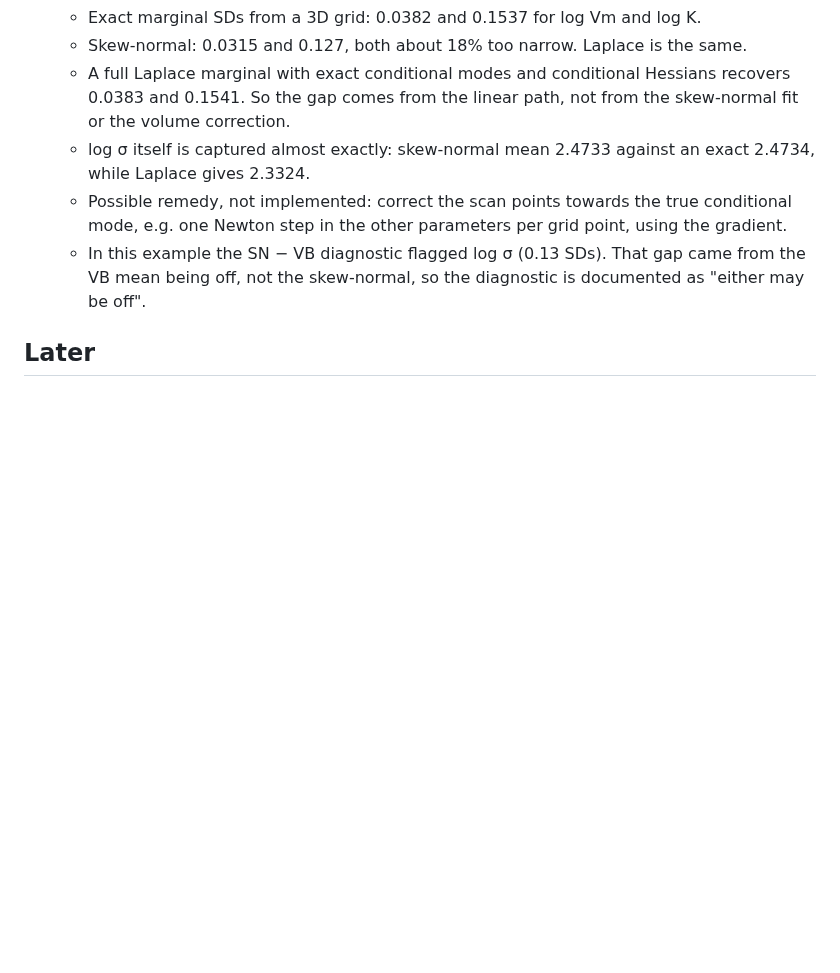
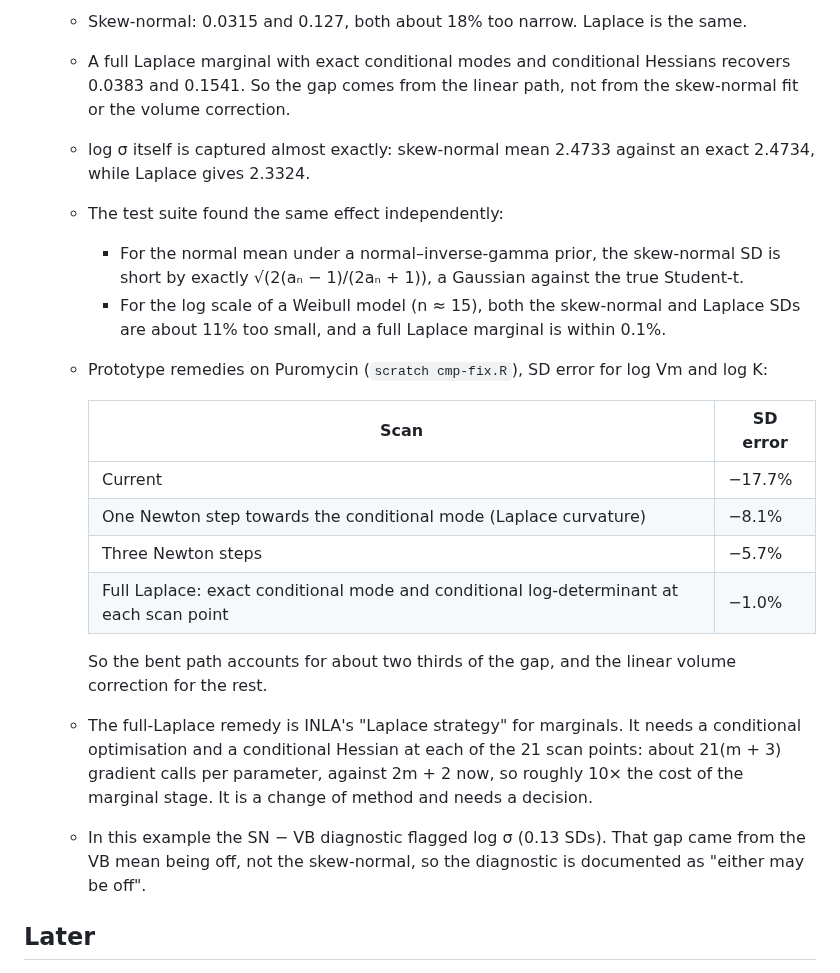
Before and after one commit to haziqj/inlavanilla, a Markdown page: lab/DESIGN.md, the part around the change. Drawn GitHub-style; blank space fills up the shorter version.

Commit message:
Quantify remedies for the small-n scan-path finding
Co-Authored-By: Claude Opus 5.5 <noreply@anthropic.com>
Claude-Session: https://claude.ai/code/session_0125VTW5bQLJfBYAaUJU6Zva

```diff
--- a/lab/DESIGN.md
+++ b/lab/DESIGN.md
@@ -37,7 +37,20 @@ Nothing at present.
   - Skew-normal: 0.0315 and 0.127, both about 18% too narrow. Laplace is the same.
   - A full Laplace marginal with exact conditional modes and conditional Hessians recovers 0.0383 and 0.1541. So the gap comes from the linear path, not from the skew-normal fit or the volume correction.
   - log σ itself is captured almost exactly: skew-normal mean 2.4733 against an exact 2.4734, while Laplace gives 2.3324.
-  - Possible remedy, not implemented: correct the scan points towards the true conditional mode, e.g. one Newton step in the other parameters per grid point, using the gradient.
+  - The test suite found the same effect independently:
+    - For the normal mean under a normal–inverse-gamma prior, the skew-normal SD is short by exactly √(2(aₙ − 1)/(2aₙ + 1)), a Gaussian against the true Student-t.
+    - For the log scale of a Weibull model (n ≈ 15), both the skew-normal and Laplace SDs are about 11% too small, and a full Laplace marginal is within 0.1%.
+  - Prototype remedies on Puromycin (`scratch cmp-fix.R`), SD error for log Vm and log K:
+
+    | Scan | SD error |
+    |---|---|
+    | Current | −17.7% |
+    | One Newton step towards the conditional mode (Laplace curvature) | −8.1% |
+    | Three Newton steps | −5.7% |
+    | Full Laplace: exact conditional mode and conditional log-determinant at each scan point | −1.0% |
+
+    So the bent path accounts for about two thirds of the gap, and the linear volume correction for the rest.
+  - The full-Laplace remedy is INLA's "Laplace strategy" for marginals. It needs a conditional optimisation and a conditional Hessian at each of the 21 scan points: about 21(m + 3) gradient calls per parameter, against 2m + 2 now, so roughly 10× the cost of the marginal stage. It is a change of method and needs a decision.
   - In this example the SN − VB diagnostic flagged log σ (0.13 SDs). That gap came from the VB mean being off, not the skew-normal, so the diagnostic is documented as "either may be off".
 
 ## Later
```
